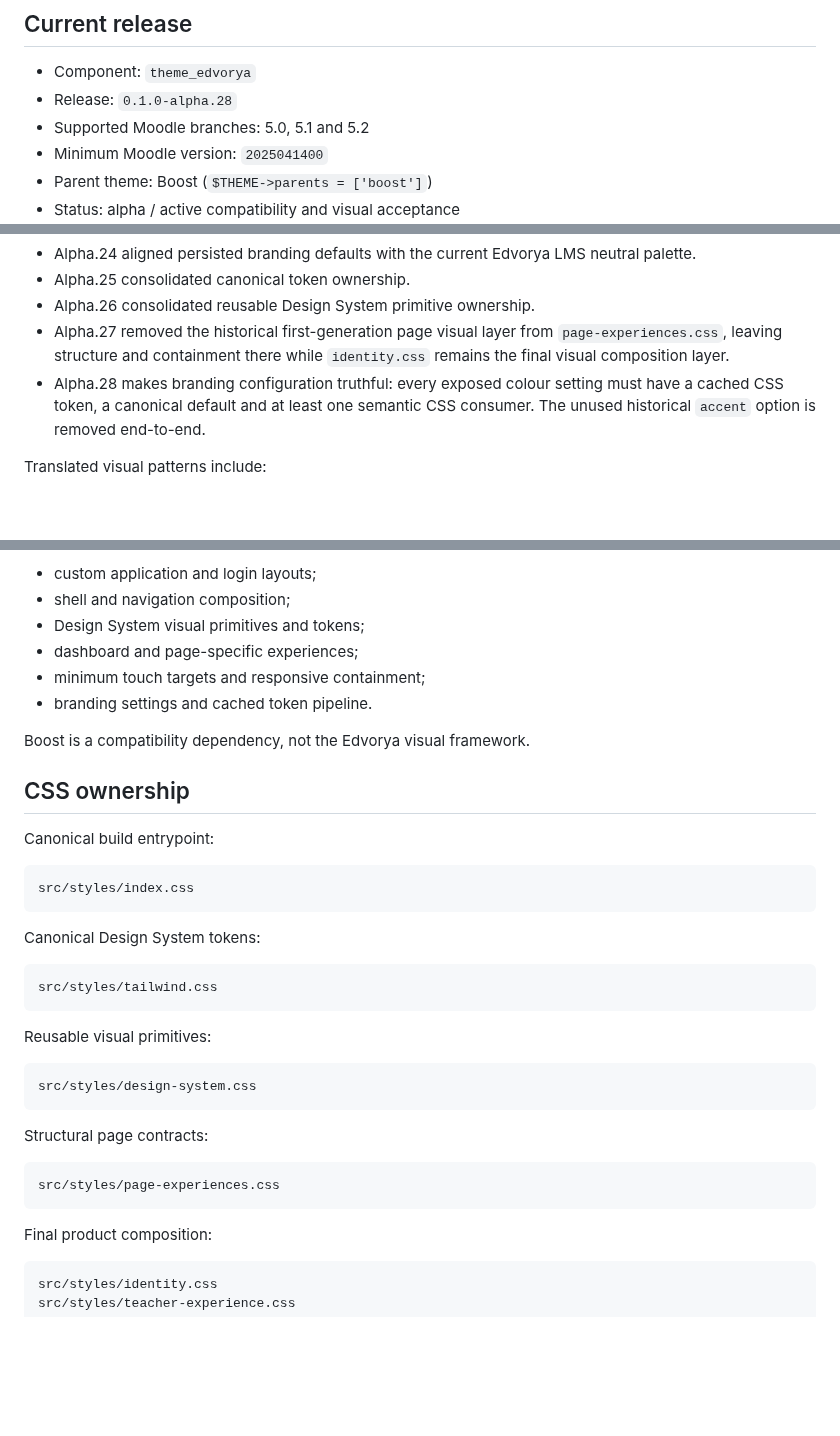
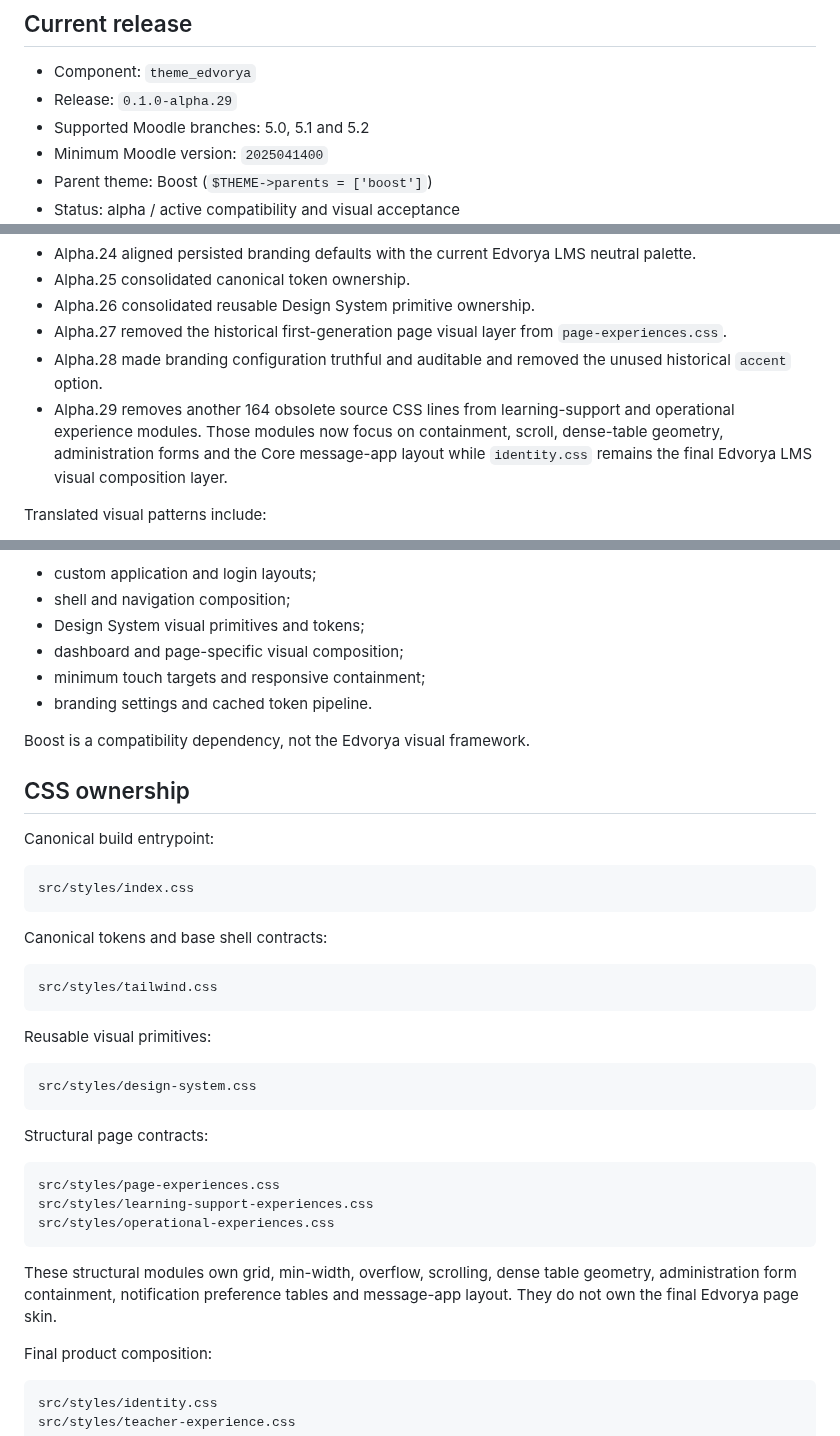
Before and after one commit to JoseMorenoSalgado/Edvorya-Theme, a Markdown page: README.md, 3 parts joined by grey strips. Rendered like a GitHub page; blank space fills up the shorter version.

Commit message:
docs: document learning and operational CSS ownership cleanup

````diff
--- a/README.md
+++ b/README.md
@@ -5,7 +5,7 @@
 ## Current release
 
 - Component: `theme_edvorya`
-- Release: `0.1.0-alpha.28`
+- Release: `0.1.0-alpha.29`
 - Supported Moodle branches: 5.0, 5.1 and 5.2
 - Minimum Moodle version: `2025041400`
 - Parent theme: Boost (`$THEME->parents = ['boost']`)
@@ -39,8 +39,9 @@ Evolution of the current foundation:
 - Alpha.24 aligned persisted branding defaults with the current Edvorya LMS neutral palette.
 - Alpha.25 consolidated canonical token ownership.
 - Alpha.26 consolidated reusable Design System primitive ownership.
-- Alpha.27 removed the historical first-generation page visual layer from `page-experiences.css`, leaving structure and containment there while `identity.css` remains the final visual composition layer.
-- Alpha.28 makes branding configuration truthful: every exposed colour setting must have a cached CSS token, a canonical default and at least one semantic CSS consumer. The unused historical `accent` option is removed end-to-end.
+- Alpha.27 removed the historical first-generation page visual layer from `page-experiences.css`.
+- Alpha.28 made branding configuration truthful and auditable and removed the unused historical `accent` option.
+- Alpha.29 removes another 164 obsolete source CSS lines from learning-support and operational experience modules. Those modules now focus on containment, scroll, dense-table geometry, administration forms and the Core message-app layout while `identity.css` remains the final Edvorya LMS visual composition layer.
 
 Translated visual patterns include:
 
@@ -118,7 +117,7 @@ Edvorya retains:
 - custom application and login layouts;
 - shell and navigation composition;
 - Design System visual primitives and tokens;
-- dashboard and page-specific experiences;
+- dashboard and page-specific visual composition;
 - minimum touch targets and responsive containment;
 - branding settings and cached token pipeline.
 
@@ -132,7 +131,7 @@ Canonical build entrypoint:
 src/styles/index.css
 ```
 
-Canonical Design System tokens:
+Canonical tokens and base shell contracts:
 
 ```text
 src/styles/tailwind.css
@@ -148,7 +147,11 @@ Structural page contracts:
 
 ```text
 src/styles/page-experiences.css
+src/styles/learning-support-experiences.css
+src/styles/operational-experiences.css
 ```
+
+These structural modules own grid, min-width, overflow, scrolling, dense table geometry, administration form containment, notification preference tables and message-app layout. They do not own the final Edvorya page skin.
 
 Final product composition:
 
````
Also changed, not shown: other parts of README.md (+1 -3 lines).
